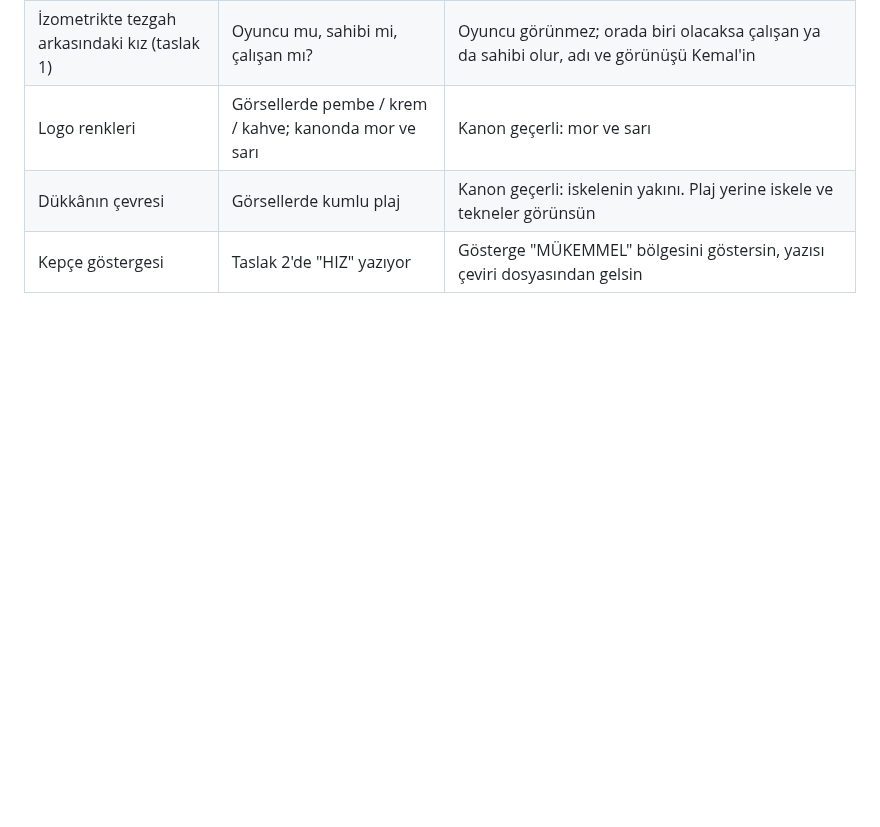
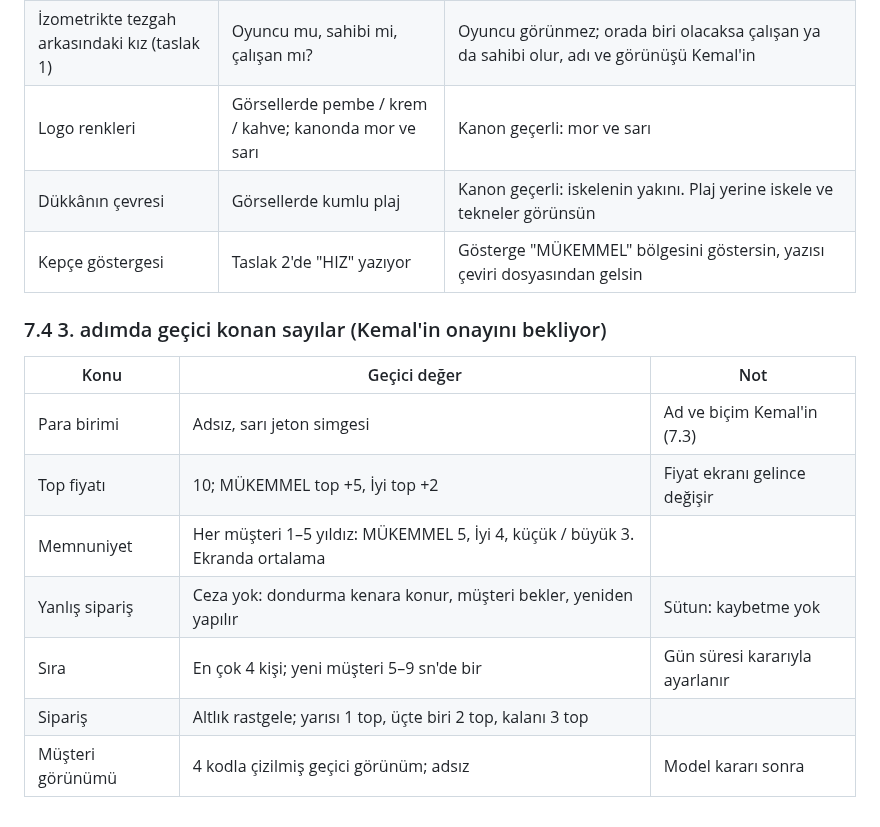
Before and after one commit to hkemal94/DondumaciKizlar, a Markdown page: docs/tasarim-belgesi.md, the part around the change. Rendered like a GitHub page; blank space fills up the shorter version.

```diff
--- a/docs/tasarim-belgesi.md
+++ b/docs/tasarim-belgesi.md
@@ -192,3 +192,15 @@ KKM'deki oyun dosyasında olup bu belgede olmayan maddeler:
 | Logo renkleri | Görsellerde pembe / krem / kahve; kanonda mor ve sarı | Kanon geçerli: mor ve sarı |
 | Dükkânın çevresi | Görsellerde kumlu plaj | Kanon geçerli: iskelenin yakını. Plaj yerine iskele ve tekneler görünsün |
 | Kepçe göstergesi | Taslak 2'de "HIZ" yazıyor | Gösterge "MÜKEMMEL" bölgesini göstersin, yazısı çeviri dosyasından gelsin |
+
+### 7.4 3. adımda geçici konan sayılar (Kemal'in onayını bekliyor)
+
+| Konu | Geçici değer | Not |
+|---|---|---|
+| Para birimi | Adsız, sarı jeton simgesi | Ad ve biçim Kemal'in (7.3) |
+| Top fiyatı | 10; MÜKEMMEL top +5, İyi top +2 | Fiyat ekranı gelince değişir |
+| Memnuniyet | Her müşteri 1–5 yıldız: MÜKEMMEL 5, İyi 4, küçük / büyük 3. Ekranda ortalama | |
+| Yanlış sipariş | Ceza yok: dondurma kenara konur, müşteri bekler, yeniden yapılır | Sütun: kaybetme yok |
+| Sıra | En çok 4 kişi; yeni müşteri 5–9 sn'de bir | Gün süresi kararıyla ayarlanır |
+| Sipariş | Altlık rastgele; yarısı 1 top, üçte biri 2 top, kalanı 3 top | |
+| Müşteri görünümü | 4 kodla çizilmiş geçici görünüm; adsız | Model kararı sonra |
```
Also changed, not shown: docs/ekran/adim-3-siparis.png (added), docs/ekran/adim-3-sira.png (added), 8 other files.
